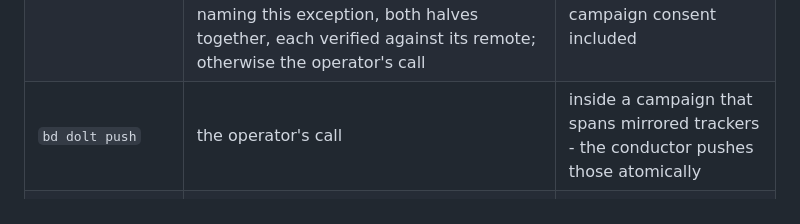
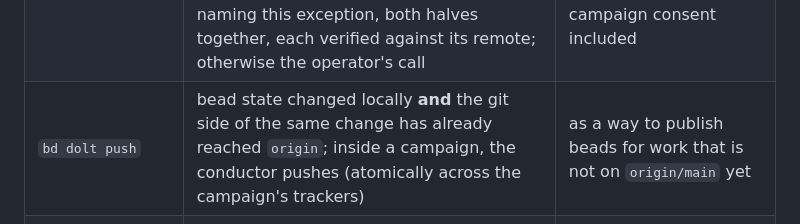
Before and after one commit to riddler/statifier_blocks, a Markdown page: CLAUDE.md, the part around the change. Drawn GitHub-style.

Commit message:
CLAUDE.md: the tracker push follows the family shape
The `bd dolt push` row now names its trigger the way the sibling
packages do: bead state changed locally and the git side of the same
change already on `origin`, with the conductor pushing inside a
campaign, atomically across the campaign's trackers. It is still
unauthorized as a way to publish beads for work not yet on
`origin/main`. Ruled by the operator, 2026-09-29. Every other row is
unchanged.

```diff
--- a/CLAUDE.md
+++ b/CLAUDE.md
@@ -58,7 +58,7 @@ irreversible step, and report.
 | `git push`, `gh pr create` | the same consent, **and** the terminology scan in the umbrella's `docs/terminology-firewall.md` clean over the full outbound content | any scan hit - that is a hard stop, not something to rephrase past |
 | merging a campaign PR | a campaign consent the operator adopted verbatim that names automatic merges, with every named condition met (full gate green, CI green, firewall scan clean with a positive control, any named review gate passed) | outside such a consent; any named condition unmet; any PR the consent's carve-outs hold for the operator |
 | `bd close <id>` | never for a mirrored bead whose other half is not merged to its own repo's `origin/main`; a mirrored bead whose other half has ALSO landed may be closed by the campaign conductor under a consent naming this exception, both halves together, each verified against its remote; otherwise the operator's call | for a bead whose description carries a `mirrors:` line while its other half is unlanded, campaign consent included |
-| `bd dolt push` | the operator's call | inside a campaign that spans mirrored trackers - the conductor pushes those atomically |
+| `bd dolt push` | bead state changed locally **and** the git side of the same change has already reached `origin`; inside a campaign, the conductor pushes (atomically across the campaign's trackers) | as a way to publish beads for work that is not on `origin/main` yet |
 | a release prep (a version bump and a changelog promotion) and its tag | a release bead the operator has named (in the campaign plan or their own words); the tag once that prep is merged to `origin/main`, naming its version at the merged commit | on any other bead or on `main`; the tag before the prep is on `origin/main`; always for the publish and the release itself |
 
 The organizing principle is the same one the other packages use: the human gate
```
